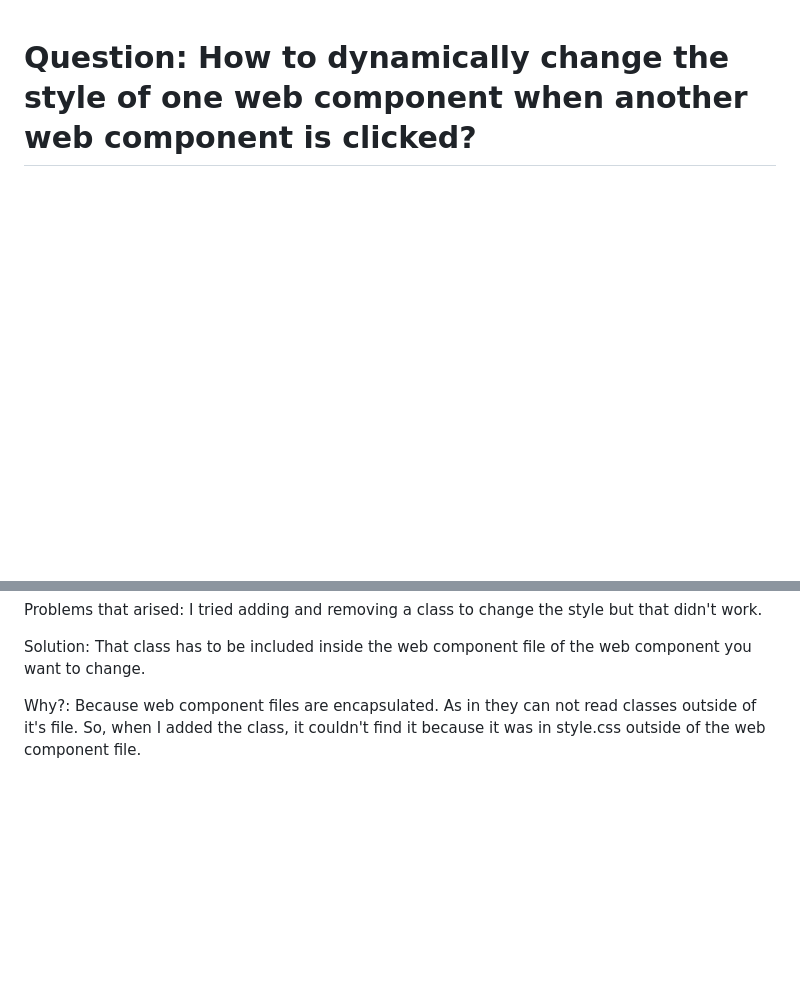
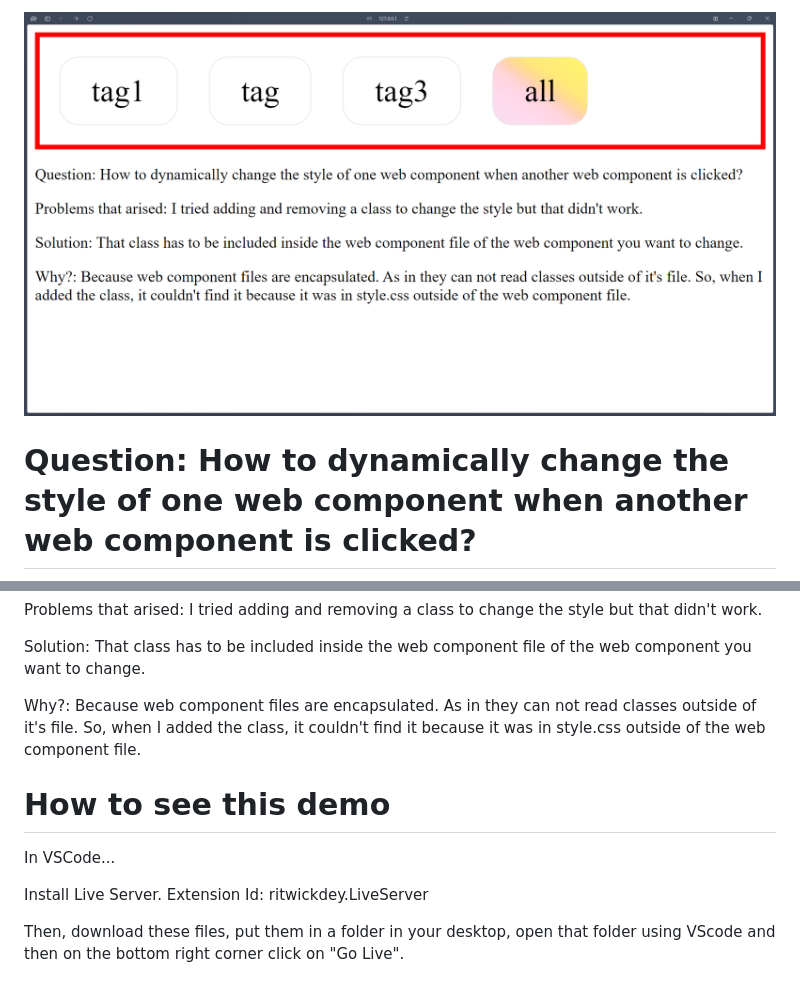
Before and after one commit to saraimarte/webComponentDynamicStylesDemo, a Markdown page: README.md, 2 parts joined by grey strips. Rendered like a GitHub page; pictures changed too: image.png (added); blank space fills up the shorter version.

```diff
--- a/README.md
+++ b/README.md
@@ -1,3 +1,5 @@
+![alt text](image.png)
+
 # Question: How to dynamically change the style of one web component when another web component is clicked?
 
 Problems that arised: I tried adding and removing a class to change the style but that didn't work.
@@ -5,3 +7,12 @@ Problems that arised: I tried adding and removing a class to change the style bu
 Solution: That class has to be included inside the web component file of the web component you want to change.
 
 Why?: Because web component files are encapsulated. As in they can not read classes outside of it's file. So, when I added the class, it couldn't find it because it was in style.css outside of the web component file.
+
+# How to see this demo
+
+In VSCode...
+
+Install Live Server.
+Extension Id: ritwickdey.LiveServer
+
+Then, download these files, put them in a folder in your desktop, open that folder using VScode and then on the bottom right corner click on "Go Live".
```
Also changed, not shown: 3 other files.
